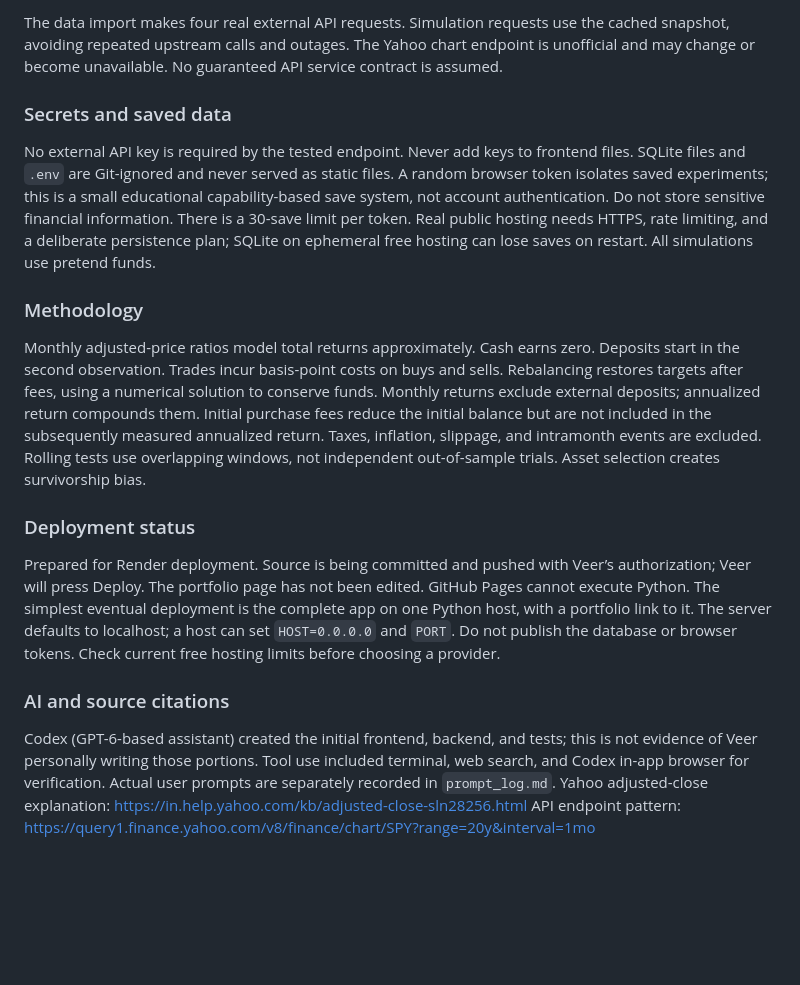
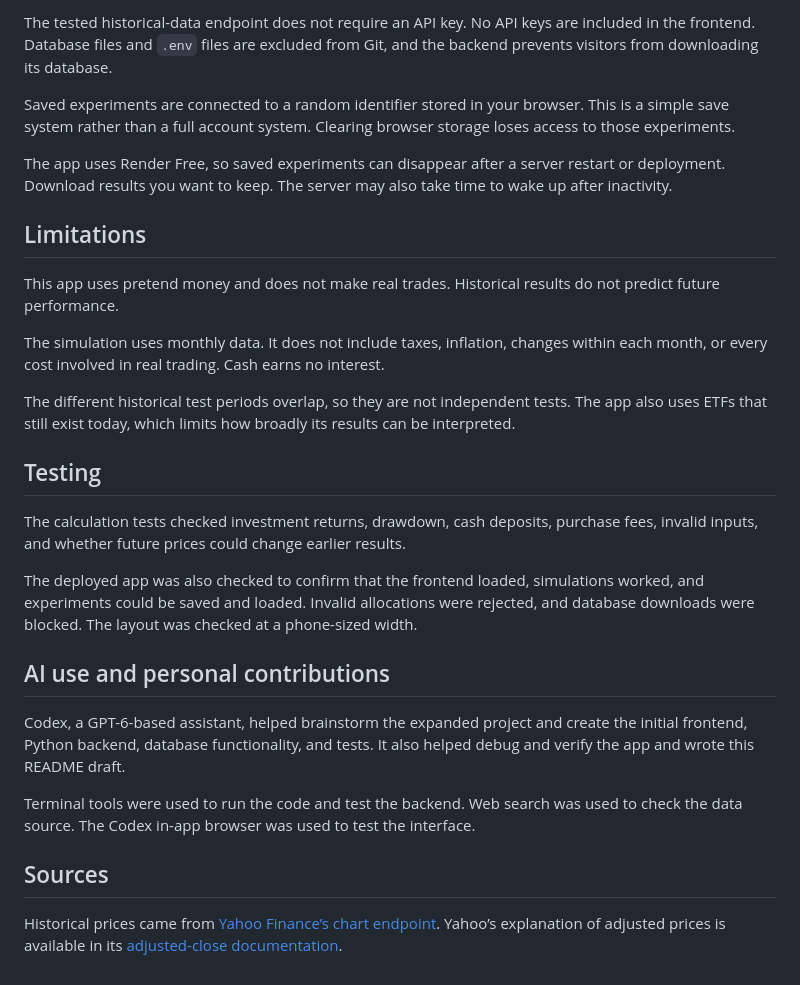
Before and after one commit to guptaveer00/website, a Markdown page: market-time-machine/README.md, the part around one of its changes. GitHub-like rendering; blank space fills up the shorter version.

```diff
--- a/market-time-machine/README.md
+++ b/market-time-machine/README.md
@@ -41,16 +71,30 @@ python3 -m unittest -v
 
-The data import makes four real external API requests. Simulation requests use the cached snapshot, avoiding repeated upstream calls and outages. The Yahoo chart endpoint is unofficial and may change or become unavailable. No guaranteed API service contract is assumed.
+The tested historical-data endpoint does not require an API key. No API keys are included in the frontend. Database files and `.env` files are excluded from Git, and the backend prevents visitors from downloading its database.
 
-### Secrets and saved data
-No external API key is required by the tested endpoint. Never add keys to frontend files. SQLite files and `.env` are Git-ignored and never served as static files. A random browser token isolates saved experiments; this is a small educational capability-based save system, not account authentication. Do not store sensitive financial information. There is a 30-save limit per token. Real public hosting needs HTTPS, rate limiting, and a deliberate persistence plan; SQLite on ephemeral free hosting can lose saves on restart. All simulations use pretend funds.
+Saved experiments are connected to a random identifier stored in your browser. This is a simple save system rather than a full account system. Clearing browser storage loses access to those experiments.
 
-### Methodology
-Monthly adjusted-price ratios model total returns approximately. Cash earns zero. Deposits start in the second observation. Trades incur basis-point costs on buys and sells. Rebalancing restores targets after fees, using a numerical solution to conserve funds. Monthly returns exclude external deposits; annualized return compounds them. Initial purchase fees reduce the initial balance but are not included in the subsequently measured annualized return. Taxes, inflation, slippage, and intramonth events are excluded. Rolling tests use overlapping windows, not independent out-of-sample trials. Asset selection creates survivorship bias.
+The app uses Render Free, so saved experiments can disappear after a server restart or deployment. Download results you want to keep. The server may also take time to wake up after inactivity.
 
-### Deployment status
-Prepared for Render deployment. Source is being committed and pushed with Veer’s authorization; Veer will press Deploy. The portfolio page has not been edited. GitHub Pages cannot execute Python. The simplest eventual deployment is the complete app on one Python host, with a portfolio link to it. The server defaults to localhost; a host can set `HOST=0.0.0.0` and `PORT`. Do not publish the database or browser tokens. Check current free hosting limits before choosing a provider.
+## Limitations
 
-### AI and source citations
-Codex (GPT-6-based assistant) created the initial frontend, backend, and tests; this is not evidence of Veer personally writing those portions. Tool use included terminal, web search, and Codex in-app browser for verification. Actual user prompts are separately recorded in `prompt_log.md`.
-Yahoo adjusted-close explanation: https://in.help.yahoo.com/kb/adjusted-close-sln28256.html
-API endpoint pattern: https://query1.finance.yahoo.com/v8/finance/chart/SPY?range=20y&interval=1mo
+This app uses pretend money and does not make real trades. Historical results do not predict future performance.
+
+The simulation uses monthly data. It does not include taxes, inflation, changes within each month, or every cost involved in real trading. Cash earns no interest.
+
+The different historical test periods overlap, so they are not independent tests. The app also uses ETFs that still exist today, which limits how broadly its results can be interpreted.
+
+## Testing
+
+The calculation tests checked investment returns, drawdown, cash deposits, purchase fees, invalid inputs, and whether future prices could change earlier results.
+
+The deployed app was also checked to confirm that the frontend loaded, simulations worked, and experiments could be saved and loaded. Invalid allocations were rejected, and database downloads were blocked. The layout was checked at a phone-sized width.
+
+## AI use and personal contributions
+
+Codex, a GPT-6-based assistant, helped brainstorm the expanded project and create the initial frontend, Python backend, database functionality, and tests. It also helped debug and verify the app and wrote this README draft.
+
+Terminal tools were used to run the code and test the backend. Web search was used to check the data source. The Codex in-app browser was used to test the interface.
+
+## Sources
+
+Historical prices came from [Yahoo Finance’s chart endpoint](https://query1.finance.yahoo.com/v8/finance/chart/SPY?range=20y&interval=1mo). Yahoo’s explanation of adjusted prices is available in its [adjusted-close documentation](https://in.help.yahoo.com/kb/adjusted-close-sln28256.html).
```
Also changed, not shown: other parts of market-time-machine/README.md (+50 -20 lines).
